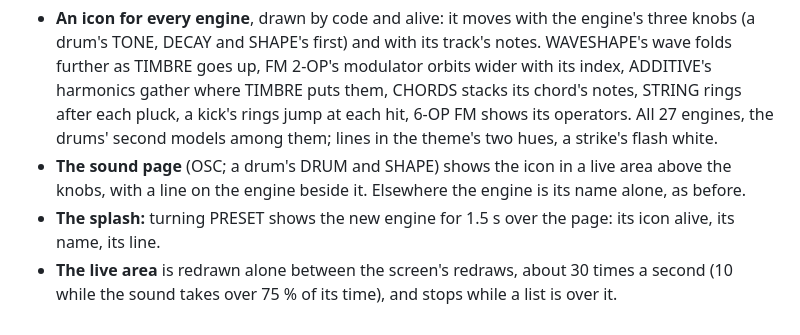
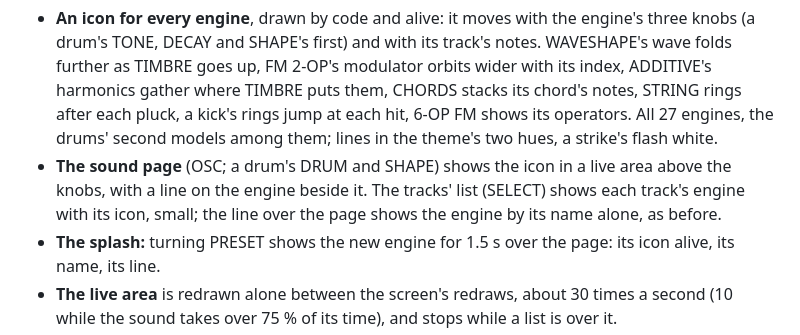
Before and after one commit to gravkode/gravkode-fm1, a Markdown page: grav-code/docs/RELEASE_0.20.0.md, the part around the change. Drawn GitHub-style.

```diff
--- a/grav-code/docs/RELEASE_0.20.0.md
+++ b/grav-code/docs/RELEASE_0.20.0.md
@@ -8,7 +8,8 @@ Package: `grav_code-0.20.0.fwsc`, identity `FM-1_73002000`.
   chord's notes, STRING rings after each pluck, a kick's rings jump at each hit, 6-OP FM shows its operators. All 27
   engines, the drums' second models among them; lines in the theme's two hues, a strike's flash white.
 - **The sound page** (OSC; a drum's DRUM and SHAPE) shows the icon in a live area above the knobs, with a line on
-  the engine beside it. Elsewhere the engine is its name alone, as before.
+  the engine beside it. The tracks' list (SELECT) shows each track's engine with its icon, small; the line over the
+  page shows the engine by its name alone, as before.
 - **The splash:** turning PRESET shows the new engine for 1.5 s over the page: its icon alive, its name, its line.
 - **The live area** is redrawn alone between the screen's redraws, about 30 times a second (10 while the sound takes
   over 75 % of its time), and stops while a list is over it.
```
Also changed, not shown: grav-code/docs/MANUAL.md (+2 -1 lines), grav-code/docs/SEQUENCER_PLAN.md (+2 -1 lines), grav-code/docs/img/readme-pages.png, grav-code/docs/img/screen-debug.png, grav-code/docs/img/screen-tracks.png, 1 other file.
